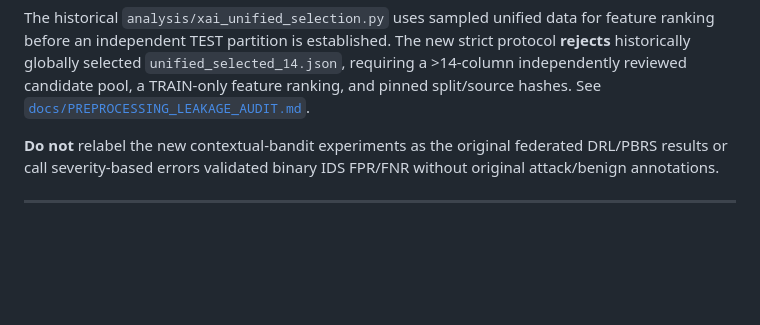
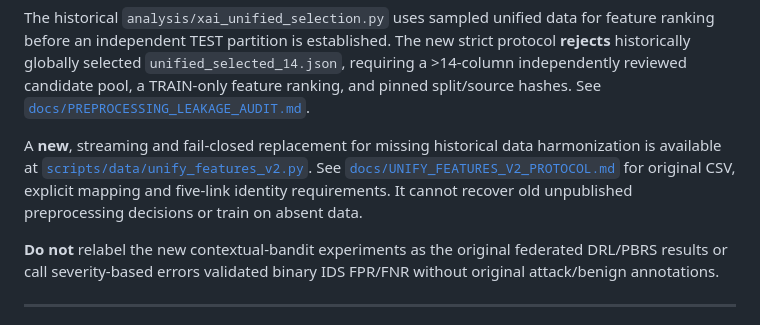
Before and after one commit to alifoxpro/AFRAS-FL, a Markdown page: README.md, the part around the change. Rendered like a GitHub page; blank space fills up the shorter version.

Commit message:
docs(data): link new audited harmonization v2 while preserving historical reproducibility caveats

```diff
--- a/README.md
+++ b/README.md
@@ -19,6 +19,12 @@ The new strict protocol **rejects** historically globally selected
 `unified_selected_14.json`, requiring a >14-column independently reviewed
 candidate pool, a TRAIN-only feature ranking, and pinned split/source hashes.
 See [`docs/PREPROCESSING_LEAKAGE_AUDIT.md`](docs/PREPROCESSING_LEAKAGE_AUDIT.md).
+
+A **new**, streaming and fail-closed replacement for missing historical data
+harmonization is available at [`scripts/data/unify_features_v2.py`](scripts/data/unify_features_v2.py).
+See [`docs/UNIFY_FEATURES_V2_PROTOCOL.md`](docs/UNIFY_FEATURES_V2_PROTOCOL.md)
+for original CSV, explicit mapping and five-link identity requirements. It
+cannot recover old unpublished preprocessing decisions or train on absent data.
 
 **Do not** relabel the new contextual-bandit experiments as the original
 federated DRL/PBRS results or call severity-based errors validated binary
```
